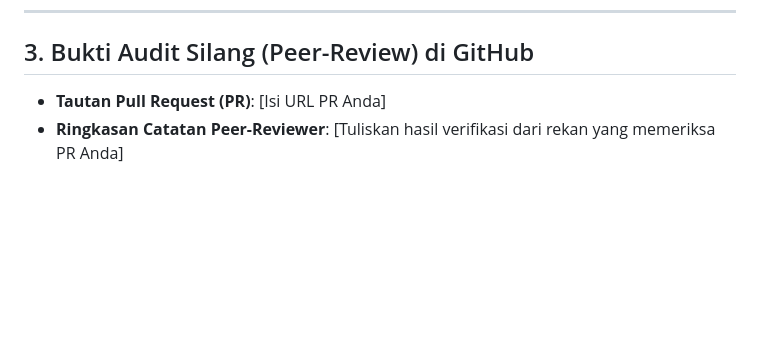
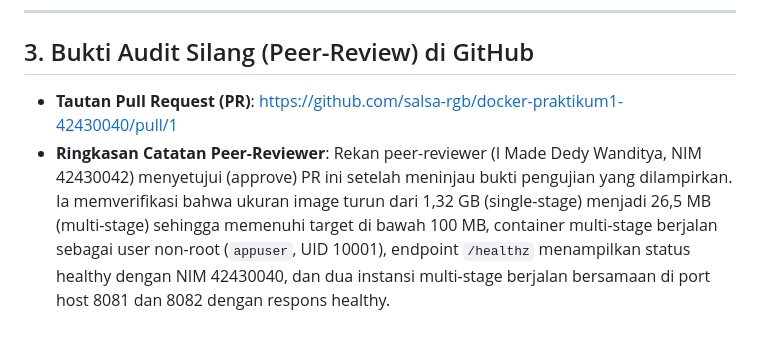
Before and after one commit to salsa-rgb/docker-praktikum1-42430040, a Markdown page: README.md, the part around the change. Rendered like a GitHub page; blank space fills up the shorter version.

Commit message:
Update peedocs: lengkapi tautan PR dan catatan peer-review
Added peer-review details and PR link to README.

```diff
--- a/README.md
+++ b/README.md
@@ -98,6 +98,5 @@ Pada tantangan ini saya mengubah `docker-compose.yml` dengan tiga perbaikan: mem
 ---
 
 ## 3. Bukti Audit Silang (Peer-Review) di GitHub
-
-- **Tautan Pull Request (PR)**: [Isi URL PR Anda]
-- **Ringkasan Catatan Peer-Reviewer**: [Tuliskan hasil verifikasi dari rekan yang memeriksa PR Anda]
+- **Tautan Pull Request (PR)**: https://github.com/salsa-rgb/docker-praktikum1-42430040/pull/1
+- **Ringkasan Catatan Peer-Reviewer**: Rekan peer-reviewer (I Made Dedy Wanditya, NIM 42430042) menyetujui (approve) PR ini setelah meninjau bukti pengujian yang dilampirkan. Ia memverifikasi bahwa ukuran image turun dari 1,32 GB (single-stage) menjadi 26,5 MB (multi-stage) sehingga memenuhi target di bawah 100 MB, container multi-stage berjalan sebagai user non-root (`appuser`, UID 10001), endpoint `/healthz` menampilkan status healthy dengan NIM 42430040, dan dua instansi multi-stage berjalan bersamaan di port host 8081 dan 8082 dengan respons healthy.
```
